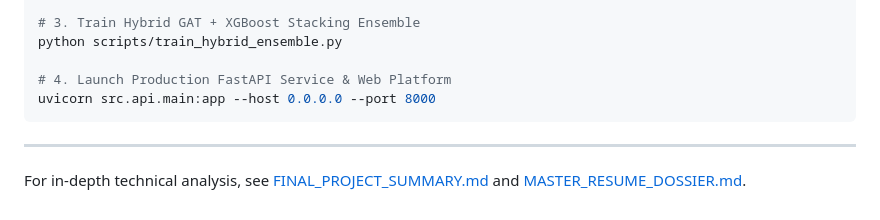
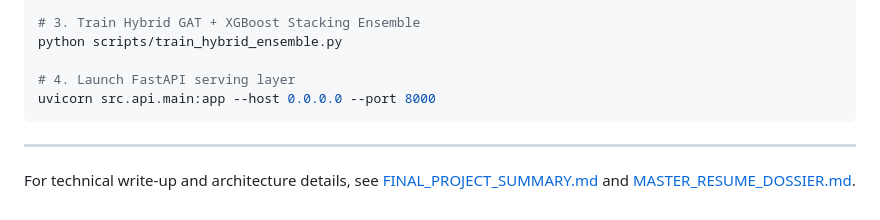
Before and after one commit to Mudit-R/Graph-Based-Fraud-Mule-Account-Detection, a Markdown page: README.md, the part around one of its changes. Rendered like a GitHub page.

````diff
--- a/README.md
+++ b/README.md
@@ -67,10 +68,10 @@ python scripts/run_pipeline.py
 # 3. Train Hybrid GAT + XGBoost Stacking Ensemble
 python scripts/train_hybrid_ensemble.py
 
-# 4. Launch Production FastAPI Service & Web Platform
+# 4. Launch FastAPI serving layer
 uvicorn src.api.main:app --host 0.0.0.0 --port 8000
 ```
 
 ---
 
-For in-depth technical analysis, see [FINAL_PROJECT_SUMMARY.md](FINAL_PROJECT_SUMMARY.md) and [MASTER_RESUME_DOSSIER.md](MASTER_RESUME_DOSSIER.md).
+For technical write-up and architecture details, see [FINAL_PROJECT_SUMMARY.md](FINAL_PROJECT_SUMMARY.md) and [MASTER_RESUME_DOSSIER.md](MASTER_RESUME_DOSSIER.md).
````
Also changed, not shown: other parts of README.md (+34 -33 lines).
